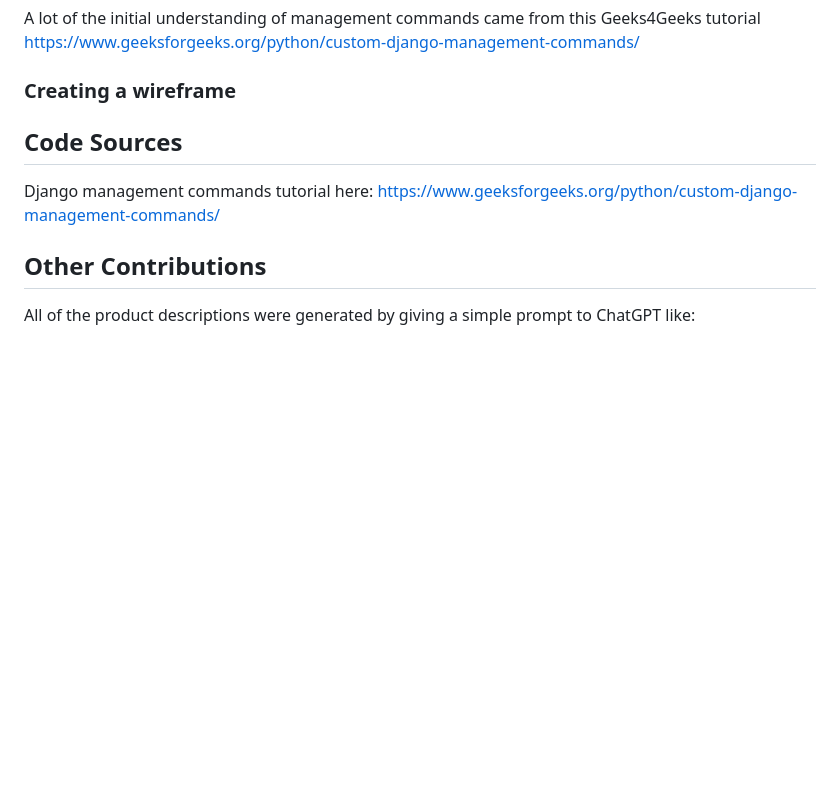
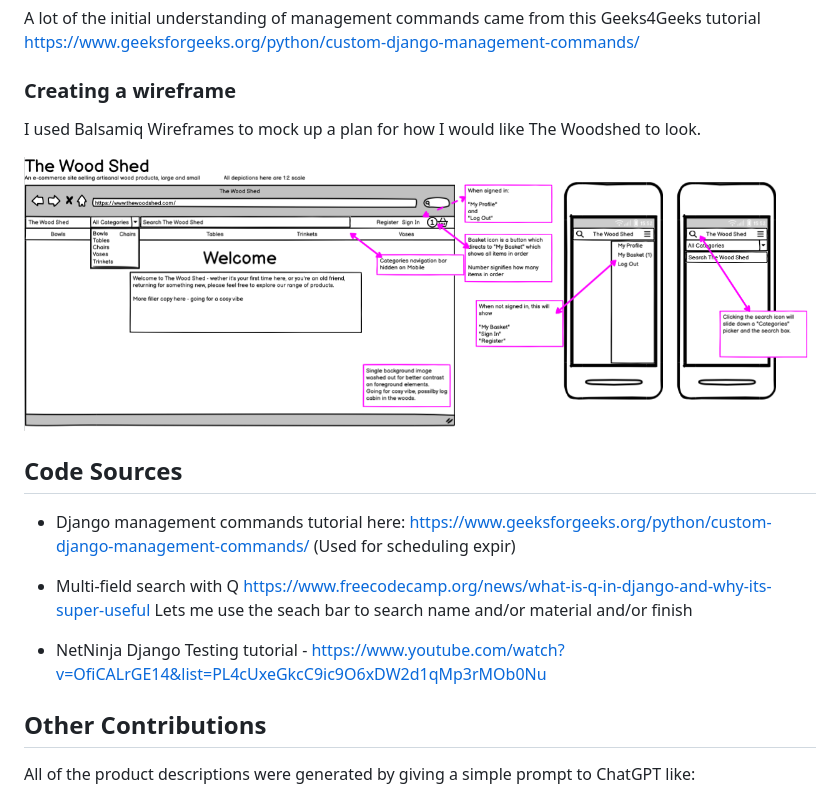
Before and after one commit to mikesealey/ci_pp4, a Markdown page: README.md, the part around one of its changes. Drawn GitHub-style; pictures changed too: readme_images/Screenshot 2025-08-09 at 15.54.09.png (added); blank space fills up the shorter version.

```diff
--- a/README.md
+++ b/README.md
@@ -70,8 +79,18 @@ A lot of the initial understanding of management commands came from this Geeks4G
 
 ### Creating a wireframe
 
+I used Balsamiq Wireframes to mock up a plan for how I would like The Woodshed to look.
+
+![Homepage Wireframe](./readme_images/Screenshot%202025-08-09%20at%2015.54.09.png "An initial design of the Homepage in Balsamiq Wireframes")
+
 ## Code Sources
-Django management commands tutorial here: https://www.geeksforgeeks.org/python/custom-django-management-commands/
+- Django management commands tutorial here: https://www.geeksforgeeks.org/python/custom-django-management-commands/ (Used for scheduling expir)
+
+- Multi-field search with Q
+https://www.freecodecamp.org/news/what-is-q-in-django-and-why-its-super-useful
+Lets me use the seach bar to search name and/or material and/or finish
+
+- NetNinja Django Testing tutorial - https://www.youtube.com/watch?v=OfiCALrGE14&list=PL4cUxeGkcC9ic9O6xDW2d1qMp3rMOb0Nu
 
 ## Other Contributions
 All of the product descriptions were generated by giving a simple prompt to ChatGPT like:
```
Also changed, not shown: other parts of README.md (+43 -5 lines), readme_images/Screenshot 2025-08-09 at 16.06.50.png (added), readme_images/Screenshot 2025-08-09 at 19.51.11.png (added), 2 other files.
